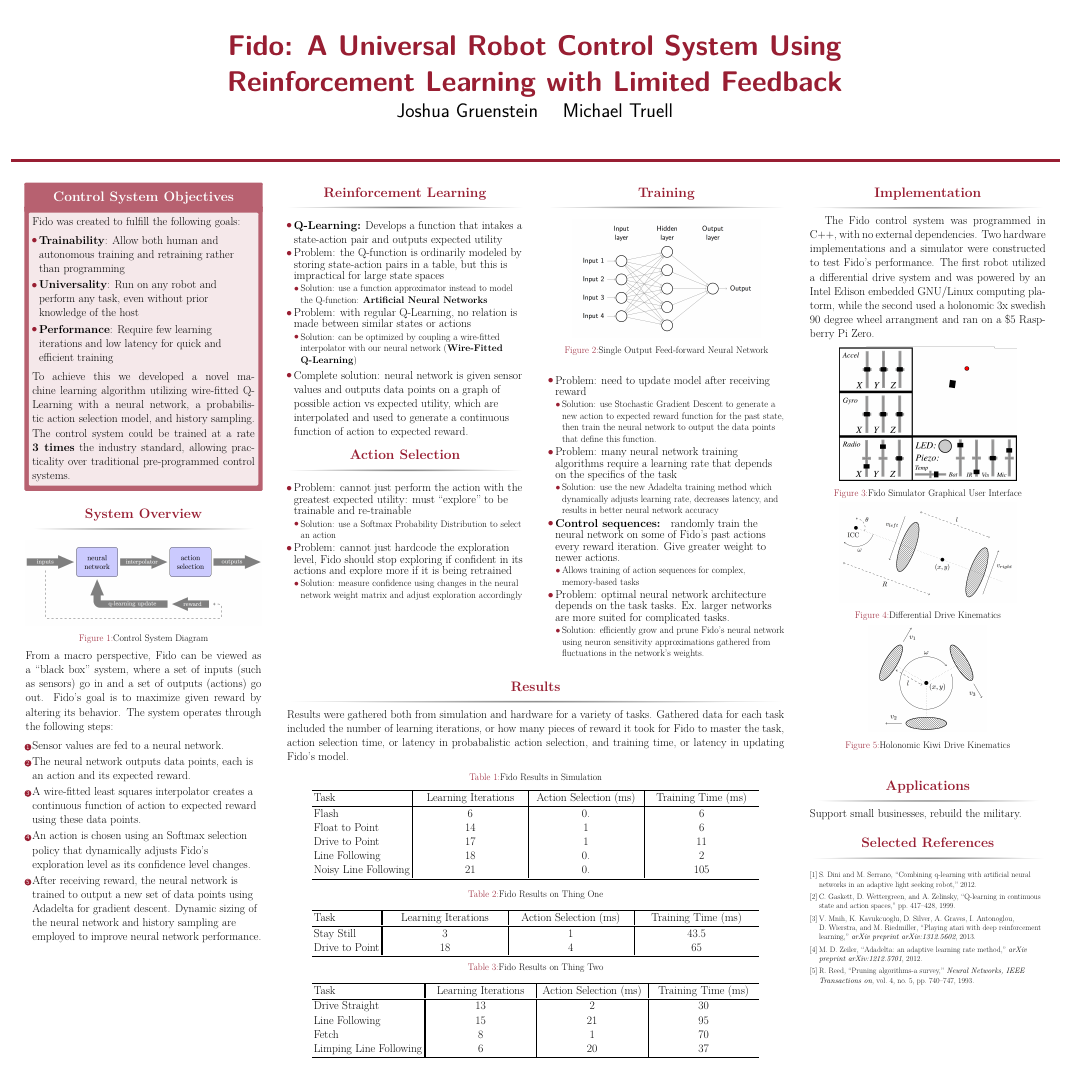
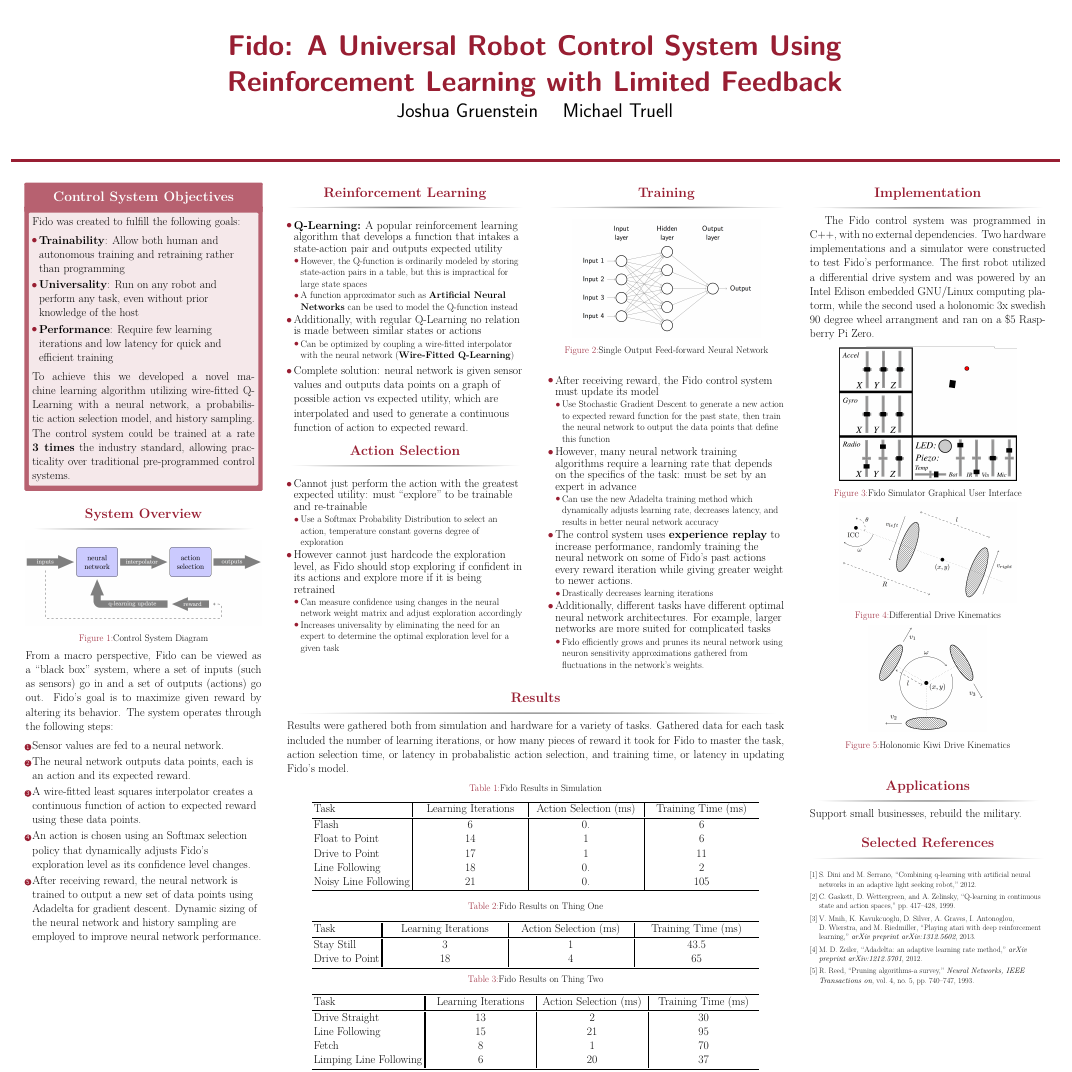
Before and after one commit to fido820/Research, a LaTeX poster (Paper/Poster.tex): the whole page. Compiled offline with pdfLaTeX.

Commit message:
learning also edits

```diff
--- a/Paper/Poster.tex
+++ b/Paper/Poster.tex
@@ -84,14 +84,14 @@
 	\begin{column}{\onecolwid}
 		\begin{block}{Reinforcement Learning}
 			\begin{itemize}
-				\item \textbf{Q-Learning:} Develops a function that intakes a state-action pair and outputs expected utility
-				\item Problem: the Q-function is ordinarily modeled by storing state-action pairs in a table, but this is impractical for large state spaces
+				\item \textbf{Q-Learning:} A popular reinforcement learning algorithm that develops a function that intakes a state-action pair and outputs expected utility
 				\begin{itemize}
-					\item Solution: use a function approximator instead to model the Q-function: \textbf{Artificial Neural Networks}
+					\item However, the Q-function is ordinarily modeled by storing state-action pairs in a table, but this is impractical for large state spaces
+					\item A function approximator such as \textbf{Artificial Neural Networks} can be used to model the Q-function instead
 				\end{itemize}
-				\item Problem: with regular Q-Learning, no relation is made between similar states or actions
+				\item Additionally, with regular Q-Learning no relation is made between similar states or actions
 				\begin{itemize}
-					\item Solution: can be optimized by coupling a wire-fitted interpolator with our neural network (\textbf{Wire-Fitted Q-Learning})
+					\item Can be optimized by coupling a wire-fitted interpolator with the neural network (\textbf{Wire-Fitted Q-Learning})
 				\end{itemize}
 
 				\item Complete solution: neural network is given sensor values and outputs data points on a graph of possible action vs expected utility, which are interpolated and used to generate a continuous function of action to expected reward.
@@ -100,13 +100,14 @@
 		\end{block}
 		\begin{block}{Action Selection}
 			\begin{itemize}
-				\item Problem: cannot just perform the action with the greatest expected utility: must ``explore'' to be trainable and re-trainable
+				\item Cannot just perform the action with the greatest expected utility: must ``explore'' to be trainable and re-trainable
 				\begin{itemize}
-					\item Solution: use a Softmax Probability Distribution to select an action
+					\item Use a Softmax Probability Distribution to select an action, temperature constant governs degree of exploration
 				\end{itemize}
-				\item Problem: cannot just hardcode the exploration level, Fido should stop exploring if confident in its actions and explore more if it is being retrained
+				\item However cannot just hardcode the exploration level, as Fido should stop exploring if confident in its actions and explore more if it is being retrained
 				\begin{itemize}
-					\item Solution: measure confidence using changes in the neural network weight matrix and adjust exploration accordingly
+					\item Can measure confidence using changes in the neural network weight matrix and adjust exploration accordingly
+					\item Increases universality by eliminating the need for an expert to determine the optimal exploration level for a given task
 				\end{itemize}
 			\end{itemize}
 		\end{block}
@@ -122,21 +123,21 @@
 	\end{figure}
 
 	\begin{itemize}
-		\item Problem: need to update model after receiving reward
+		\item After receiving reward, the Fido control system must update its model
 		\begin{itemize}
-			\item Solution: use Stochastic Gradient Descent to generate a new action to expected reward function for the past state, then train the neural network to output the data points that define this function.
+			\item Use Stochastic Gradient Descent to generate a new action to expected reward function for the past state, then train the neural network to output the data points that define this function
 		\end{itemize}
-		\item Problem: many neural network training algorithms require a learning rate that depends on the specifics of the task
+		\item However, many neural network training algorithms require a learning rate that depends on the specifics of the task: must be set by an expert in advance
 		\begin{itemize}
-			\item Solution: use the new Adadelta training method which dynamically adjusts learning rate, decreases latency, and results in better neural network accuracy
+			\item Can use the new Adadelta training method which dynamically adjusts learning rate, decreases latency, and results in better neural network accuracy
 		\end{itemize}
-		\item \textbf{Control sequences: } randomly train the neural network on some of Fido's past actions every reward iteration. Give greater weight to newer actions.
+		\item The control system uses \textbf{experience replay} to increase performance, randomly training the neural network on some of Fido's past actions every reward iteration while giving greater weight to newer actions.
 		\begin{itemize}
-			\item Allows training of action sequences for complex, memory-based tasks
+			\item Drastically decreases learning iterations
 		\end{itemize}
-		\item Problem: optimal neural network architecture depends on the task tasks. Ex. larger networks are more suited for complicated tasks.
+		\item Additionally, different tasks have different optimal neural network architectures. For example, larger networks are more suited for complicated tasks
 		\begin{itemize}
-			\item Solution: efficiently grow and prune Fido's neural network using neuron sensitivity approximations gathered from fluctuations in the network's weights.
+			\item Fido efficiently grows and prunes its neural network using neuron sensitivity approximations gathered from fluctuations in the network's weights.
 		\end{itemize}
 	\end{itemize}
 
```
